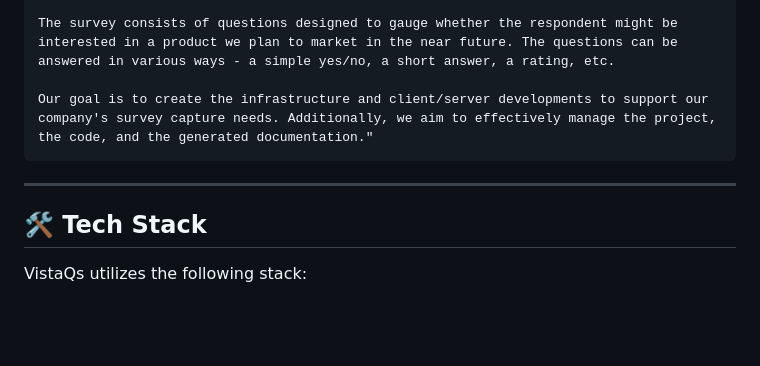
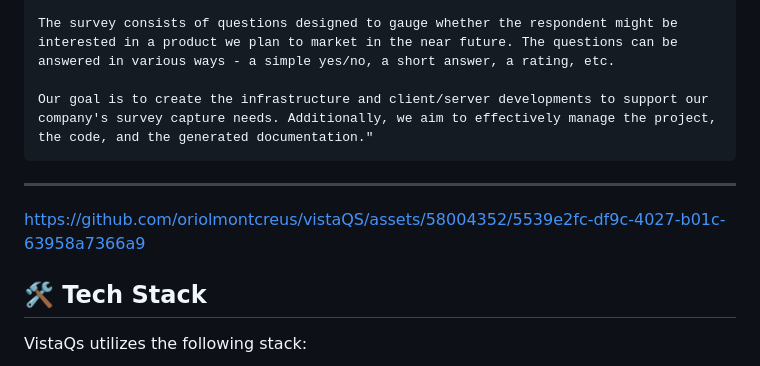
Before and after one commit to oriolmontcreus/vistaQS, a Markdown page: README.md, the part around the change. Drawn GitHub-style; blank space fills up the shorter version.

````diff
--- a/README.md
+++ b/README.md
@@ -14,8 +14,9 @@ The survey consists of questions designed to gauge whether the respondent might
 
 Our goal is to create the infrastructure and client/server developments to support our company's survey capture needs. Additionally, we aim to effectively manage the project, the code, and the generated documentation."
 ```
+---
 
----
+https://github.com/oriolmontcreus/vistaQS/assets/58004352/5539e2fc-df9c-4027-b01c-63958a7366a9
 
 ## 🛠️ Tech Stack
 
````
